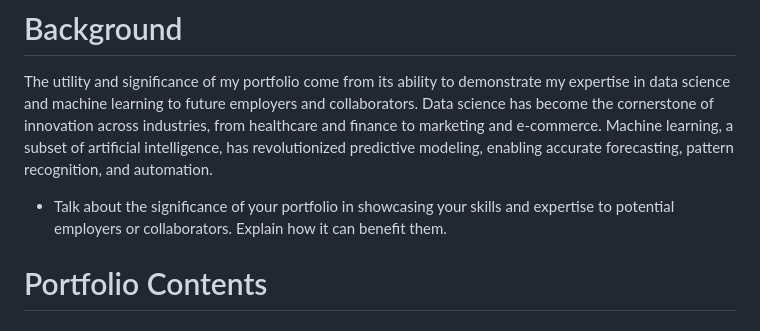
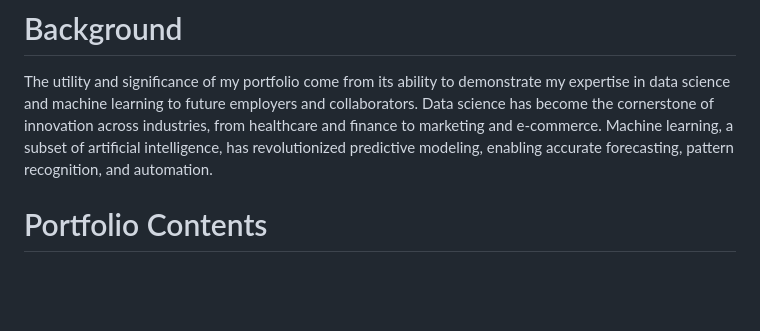
Before and after one commit to DanielGiedraitis/Data-Science-Machine-Learning-Portfolio, a Markdown page: README.md, the part around the change. Drawn GitHub-style; blank space fills up the shorter version.

```diff
--- a/README.md
+++ b/README.md
@@ -48,7 +48,6 @@ In a world increasingly driven by data, the ability to harness the power of data
 
 # Background
 The utility and significance of my portfolio come from its ability to demonstrate my expertise in data science and machine learning to future employers and collaborators. Data science has become the cornerstone of innovation across industries, from healthcare and finance to marketing and e-commerce. Machine learning, a subset of artificial intelligence, has revolutionized predictive modeling, enabling accurate forecasting, pattern recognition, and automation.
-- Talk about the significance of your portfolio in showcasing your skills and expertise to potential employers or collaborators. Explain how it can benefit them.
 
 
 # Portfolio Contents
```
